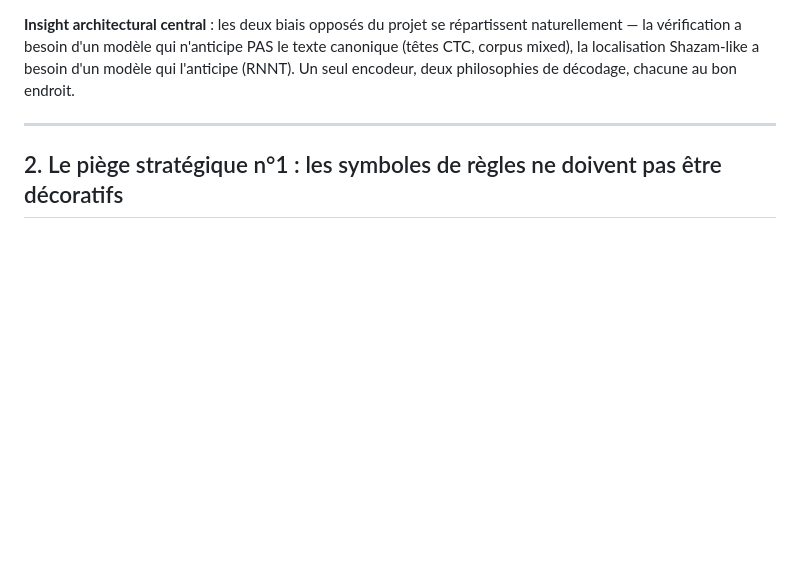
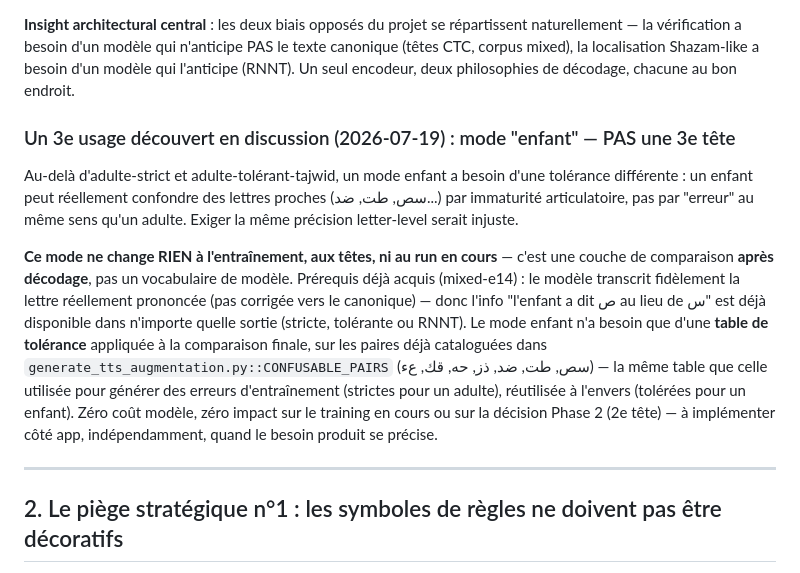
Before and after one commit to travailkafai-hub/coran-karim, a Markdown page: PLAN_ENTRAINEMENT_HYBRIDE.md, the part around the change. GitHub-like rendering; blank space fills up the shorter version.

Commit message:
Documente le mode enfant : couche de comparaison, pas une 3e tête
Discussion utilisateur : un mode enfant a besoin de tolérer des confusions
de lettres proches (سص, طت...) par immaturité articulatoire, pas comme une
erreur adulte. Clarifié que ça ne nécessite AUCUN entraînement/tête
supplémentaire — le modèle transcrit déjà fidèlement (acquis mixed-e14),
il suffit d'une table de tolérance à la comparaison, réutilisant
CONFUSABLE_PAIRS de generate_tts_augmentation.py à l'envers (même paires,
strictes pour l'entraînement adulte, tolérées pour la comparaison enfant).
Zéro impact sur le run en cours.

Co-Authored-By: Claude Fable 5 <noreply@anthropic.com>

```diff
--- a/PLAN_ENTRAINEMENT_HYBRIDE.md
+++ b/PLAN_ENTRAINEMENT_HYBRIDE.md
@@ -25,6 +25,27 @@ répartissent naturellement — la vérification a besoin d'un modèle qui
 n'anticipe PAS le texte canonique (têtes CTC, corpus mixed), la localisation
 Shazam-like a besoin d'un modèle qui l'anticipe (RNNT). Un seul encodeur, deux
 philosophies de décodage, chacune au bon endroit.
+
+### Un 3e usage découvert en discussion (2026-07-19) : mode "enfant" — PAS une 3e tête
+
+Au-delà d'adulte-strict et adulte-tolérant-tajwid, un mode enfant a besoin
+d'une tolérance différente : un enfant peut réellement confondre des lettres
+proches (سص, طت, ضد...) par immaturité articulatoire, pas par "erreur" au
+même sens qu'un adulte. Exiger la même précision letter-level serait injuste.
+
+**Ce mode ne change RIEN à l'entraînement, aux têtes, ni au run en cours** —
+c'est une couche de comparaison **après décodage**, pas un vocabulaire de
+modèle. Prérequis déjà acquis (mixed-e14) : le modèle transcrit fidèlement
+la lettre réellement prononcée (pas corrigée vers le canonique) — donc l'info
+"l'enfant a dit ص au lieu de س" est déjà disponible dans n'importe quelle
+sortie (stricte, tolérante ou RNNT). Le mode enfant n'a besoin que d'une
+**table de tolérance** appliquée à la comparaison finale, sur les paires déjà
+cataloguées dans `generate_tts_augmentation.py::CONFUSABLE_PAIRS` (سص, طت,
+ضد, ذز, حه, قك, عء) — la même table que celle utilisée pour générer des
+erreurs d'entraînement (strictes pour un adulte), réutilisée à l'envers
+(tolérées pour un enfant). Zéro coût modèle, zéro impact sur le training en
+cours ou sur la décision Phase 2 (2e tête) — à implémenter côté app,
+indépendamment, quand le besoin produit se précise.
 
 ---
 
```
